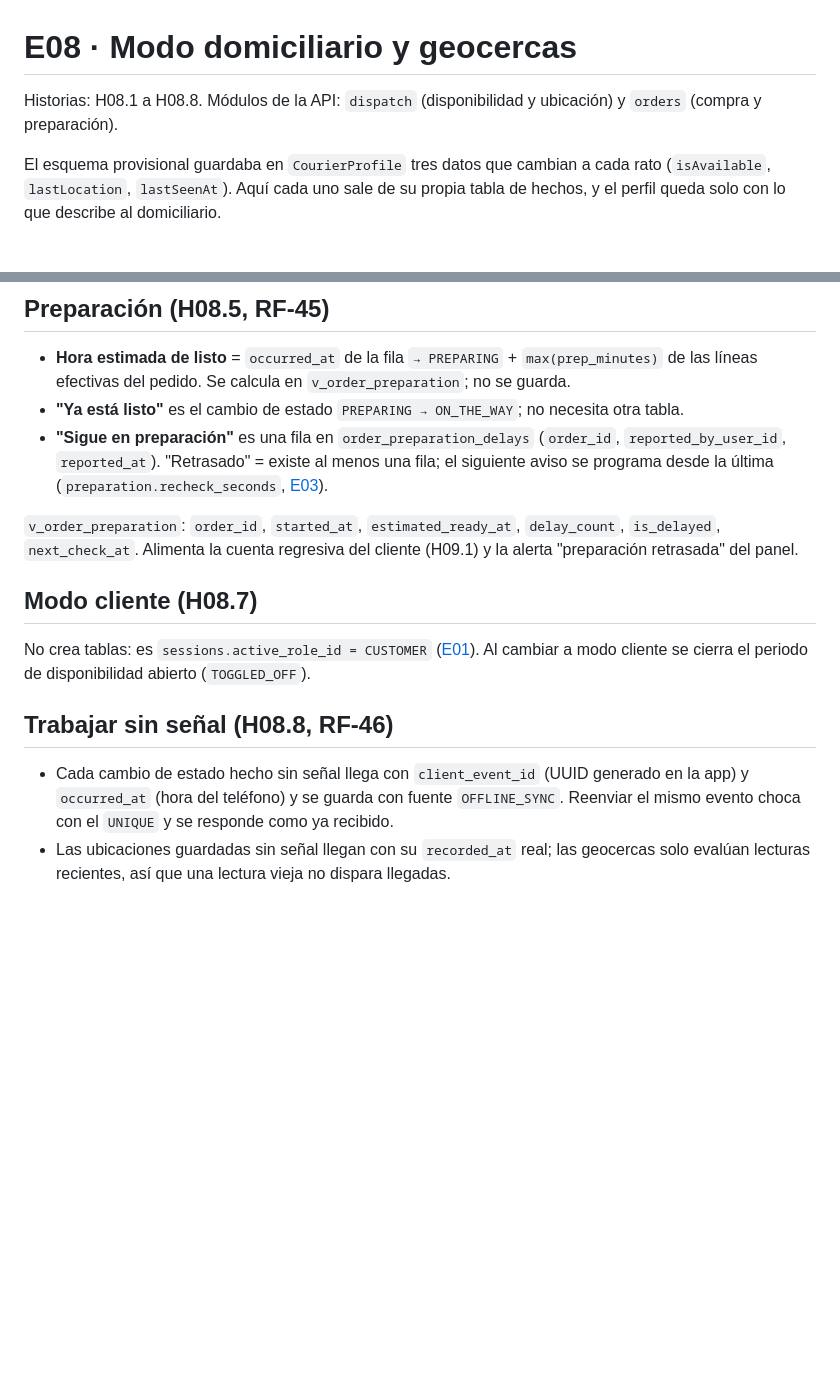
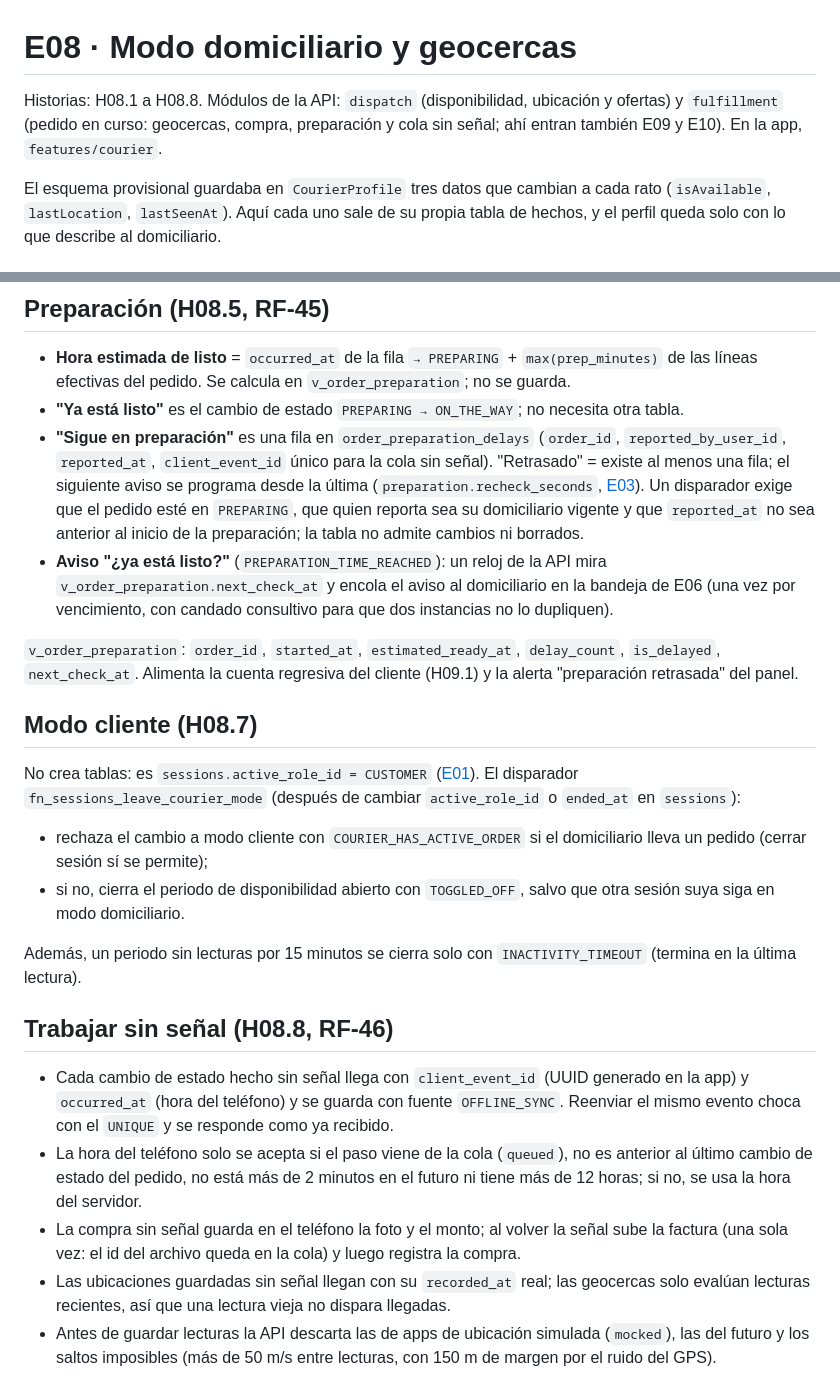
Before and after one commit to Yadirtf/RapiChonta, a Markdown page: Docs/14-base-de-datos/E08-modo-domiciliario.md, 2 parts joined by grey strips. GitHub-like rendering; blank space fills up the shorter version.

Commit message:
E08: documentación de la base (módulo fulfillment, modo cliente, cola sin señal y caja)
Co-Authored-By: Claude Opus 5.5 (1M context) <noreply@anthropic.com>
Claude-Session: https://claude.ai/code/session_014fKu7CLneFd7S4dSBFSDCC

```diff
--- a/Docs/14-base-de-datos/E08-modo-domiciliario.md
+++ b/Docs/14-base-de-datos/E08-modo-domiciliario.md
@@ -1,6 +1,6 @@
 # E08 · Modo domiciliario y geocercas
 
-Historias: H08.1 a H08.8. Módulos de la API: `dispatch` (disponibilidad y ubicación) y `orders` (compra y preparación).
+Historias: H08.1 a H08.8. Módulos de la API: `dispatch` (disponibilidad, ubicación y ofertas) y `fulfillment` (pedido en curso: geocercas, compra, preparación y cola sin señal; ahí entran también E09 y E10). En la app, `features/courier`.
 
 El esquema provisional guardaba en `CourierProfile` tres datos que cambian a cada rato (`isAvailable`, `lastLocation`, `lastSeenAt`). Aquí cada uno sale de su propia tabla de hechos, y el perfil queda solo con lo que describe al domiciliario.
 
@@ -126,15 +126,24 @@ Quién y cuándo registró la compra **no** se repiten aquí: quién es `cash_mo
 
 - **Hora estimada de listo** = `occurred_at` de la fila `→ PREPARING` + `max(prep_minutes)` de las líneas efectivas del pedido. Se calcula en `v_order_preparation`; no se guarda.
 - **"Ya está listo"** es el cambio de estado `PREPARING → ON_THE_WAY`; no necesita otra tabla.
-- **"Sigue en preparación"** es una fila en `order_preparation_delays` (`order_id`, `reported_by_user_id`, `reported_at`). "Retrasado" = existe al menos una fila; el siguiente aviso se programa desde la última (`preparation.recheck_seconds`, [E03](E03-zonas-horario-configuracion.md#parámetros-del-negocio-h033-rf-16)).
+- **"Sigue en preparación"** es una fila en `order_preparation_delays` (`order_id`, `reported_by_user_id`, `reported_at`, `client_event_id` único para la cola sin señal). "Retrasado" = existe al menos una fila; el siguiente aviso se programa desde la última (`preparation.recheck_seconds`, [E03](E03-zonas-horario-configuracion.md#parámetros-del-negocio-h033-rf-16)). Un disparador exige que el pedido esté en `PREPARING`, que quien reporta sea su domiciliario vigente y que `reported_at` no sea anterior al inicio de la preparación; la tabla no admite cambios ni borrados.
+- **Aviso "¿ya está listo?"** (`PREPARATION_TIME_REACHED`): un reloj de la API mira `v_order_preparation.next_check_at` y encola el aviso al domiciliario en la bandeja de E06 (una vez por vencimiento, con candado consultivo para que dos instancias no lo dupliquen).
 
 `v_order_preparation`: `order_id`, `started_at`, `estimated_ready_at`, `delay_count`, `is_delayed`, `next_check_at`. Alimenta la cuenta regresiva del cliente (H09.1) y la alerta "preparación retrasada" del panel.
 
 ## Modo cliente (H08.7)
 
-No crea tablas: es `sessions.active_role_id = CUSTOMER` ([E01](E01-identidad-y-acceso.md#roles-y-permisos)). Al cambiar a modo cliente se cierra el periodo de disponibilidad abierto (`TOGGLED_OFF`).
+No crea tablas: es `sessions.active_role_id = CUSTOMER` ([E01](E01-identidad-y-acceso.md#roles-y-permisos)). El disparador `fn_sessions_leave_courier_mode` (después de cambiar `active_role_id` o `ended_at` en `sessions`):
+
+- rechaza el cambio a modo cliente con `COURIER_HAS_ACTIVE_ORDER` si el domiciliario lleva un pedido (cerrar sesión sí se permite);
+- si no, cierra el periodo de disponibilidad abierto con `TOGGLED_OFF`, salvo que otra sesión suya siga en modo domiciliario.
+
+Además, un periodo sin lecturas por 15 minutos se cierra solo con `INACTIVITY_TIMEOUT` (termina en la última lectura).
 
 ## Trabajar sin señal (H08.8, RF-46)
 
 - Cada cambio de estado hecho sin señal llega con `client_event_id` (UUID generado en la app) y `occurred_at` (hora del teléfono) y se guarda con fuente `OFFLINE_SYNC`. Reenviar el mismo evento choca con el `UNIQUE` y se responde como ya recibido.
+- La hora del teléfono solo se acepta si el paso viene de la cola (`queued`), no es anterior al último cambio de estado del pedido, no está más de 2 minutos en el futuro ni tiene más de 12 horas; si no, se usa la hora del servidor.
+- La compra sin señal guarda en el teléfono la foto y el monto; al volver la señal sube la factura (una sola vez: el id del archivo queda en la cola) y luego registra la compra.
 - Las ubicaciones guardadas sin señal llegan con su `recorded_at` real; las geocercas solo evalúan lecturas recientes, así que una lectura vieja no dispara llegadas.
+- Antes de guardar lecturas la API descarta las de apps de ubicación simulada (`mocked`), las del futuro y los saltos imposibles (más de 50 m/s entre lecturas, con 150 m de margen por el ruido del GPS).
```
Also changed, not shown: Docs/14-base-de-datos/E11-cajas-y-comisiones.md (+2 -0 lines).
